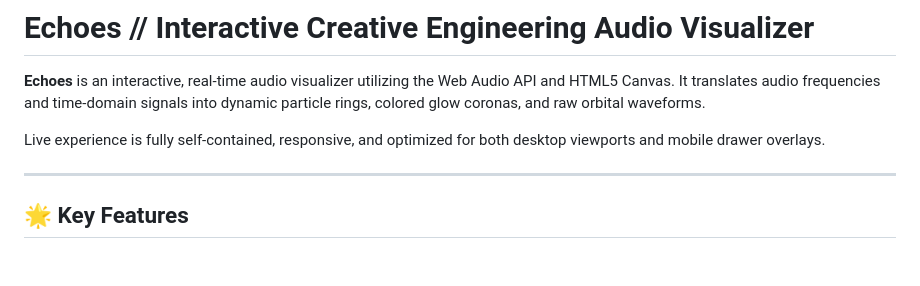
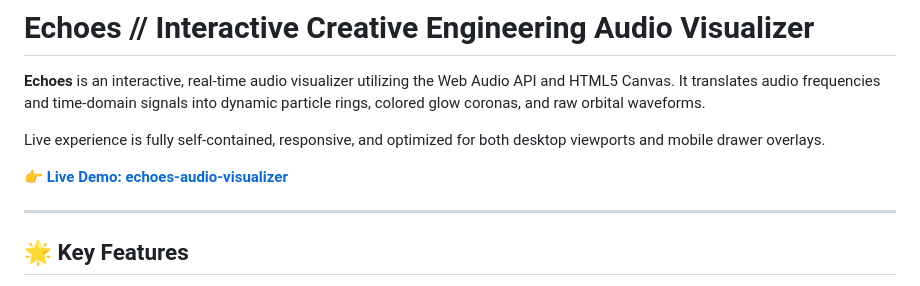
Before and after one commit to roshan3043/Audio-Visualizer, a Markdown page: README.md, the part around the change. Drawn GitHub-style; blank space fills up the shorter version.

Commit message:
Update README.md with live deployment link

```diff
--- a/README.md
+++ b/README.md
@@ -3,6 +3,8 @@
 **Echoes** is an interactive, real-time audio visualizer utilizing the Web Audio API and HTML5 Canvas. It translates audio frequencies and time-domain signals into dynamic particle rings, colored glow coronas, and raw orbital waveforms.
 
 Live experience is fully self-contained, responsive, and optimized for both desktop viewports and mobile drawer overlays.
+
+👉 **[Live Demo: echoes-audio-visualizer](https://roshan3043.github.io/Audio-Visualizer/)**
 
 ---
 
```
